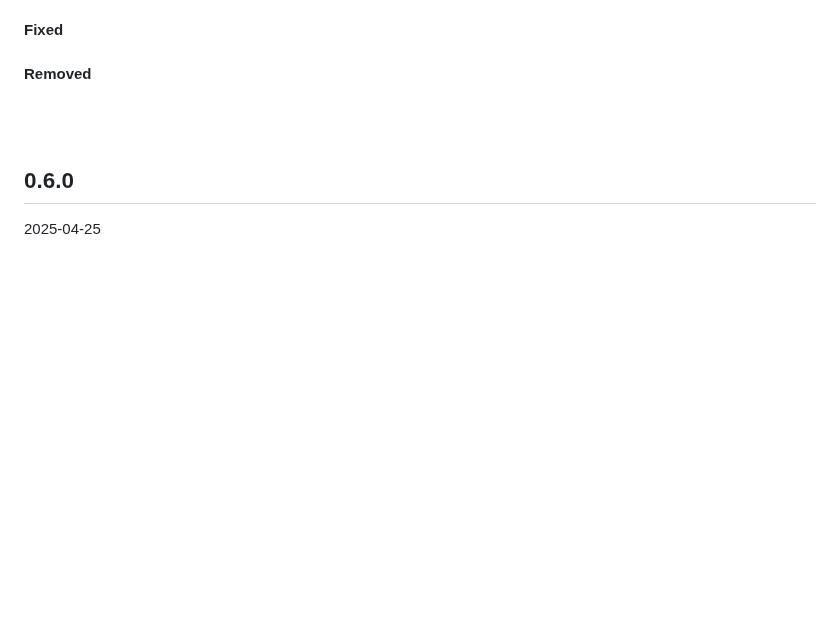
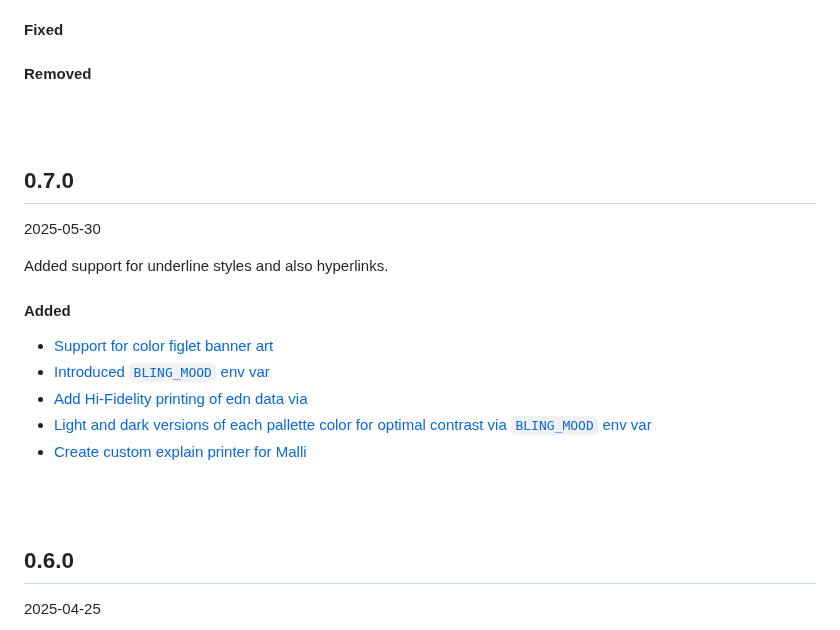
Before and after one commit to paintparty/bling, a Markdown page: CHANGELOG.md, the part around one of its changes. GitHub-like rendering; blank space fills up the shorter version.

Commit message:
Update changelog

```diff
--- a/CHANGELOG.md
+++ b/CHANGELOG.md
@@ -16,3 +16,17 @@ For a list of breaking changes, check [here](#breaking-changes)
 
 <br>
 <br>
+
+## 0.7.0
+2025-05-30
+
+Added support for underline styles and also hyperlinks.
+
+#### Added
+- [Support for color figlet banner art](https://github.com/paintparty/bling?tab=readme-ov-file#figlet-banners)
+- [Introduced `BLING_MOOD` env var](https://github.com/paintparty/bling/issues/30)
+- [Add Hi-Fidelity printing of edn data via](https://github.com/paintparty/bling/issues/29)
+- [Light and dark versions of each pallette color for optimal contrast via `BLING_MOOD` env var](https://github.com/paintparty/bling/issues/26)
+- [Create custom explain printer for Malli](https://github.com/paintparty/bling/issues/28)
+
+
```
Also changed, not shown: other parts of CHANGELOG.md (+3 -0 lines).
